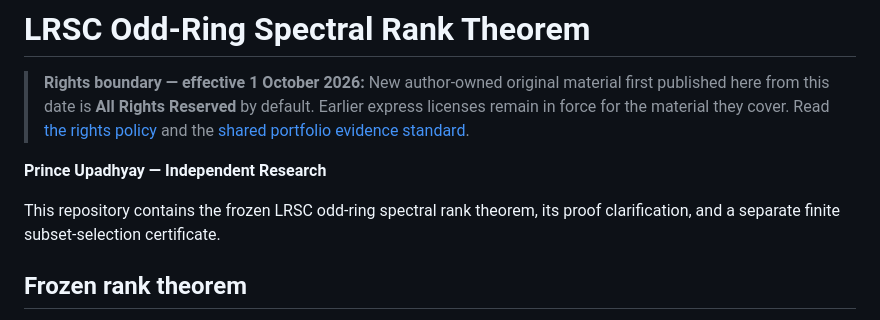
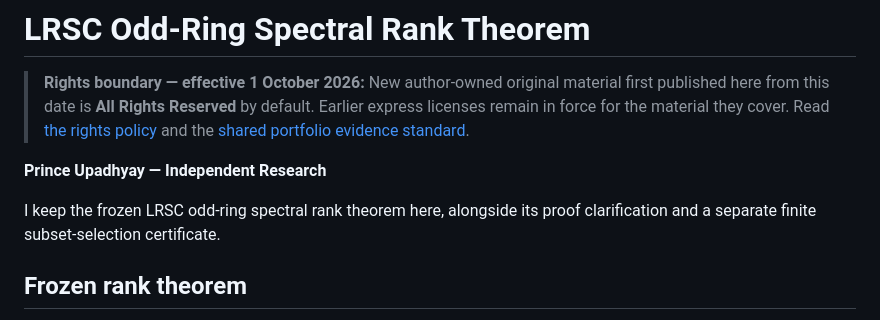
Before and after one commit to reggaesharkk/lrsc-odd-ring-spectral-rank, a Markdown page: README.md, the part around the change. GitHub-like rendering.

Commit message:
docs: write project overview in my voice

```diff
--- a/README.md
+++ b/README.md
@@ -4,8 +4,8 @@
 
 **Prince Upadhyay — Independent Research**
 
-This repository contains the frozen LRSC odd-ring spectral rank theorem, its
-proof clarification, and a separate finite subset-selection certificate.
+I keep the frozen LRSC odd-ring spectral rank theorem here, alongside its
+proof clarification and a separate finite subset-selection certificate.
 
 ## Frozen rank theorem
 
```
